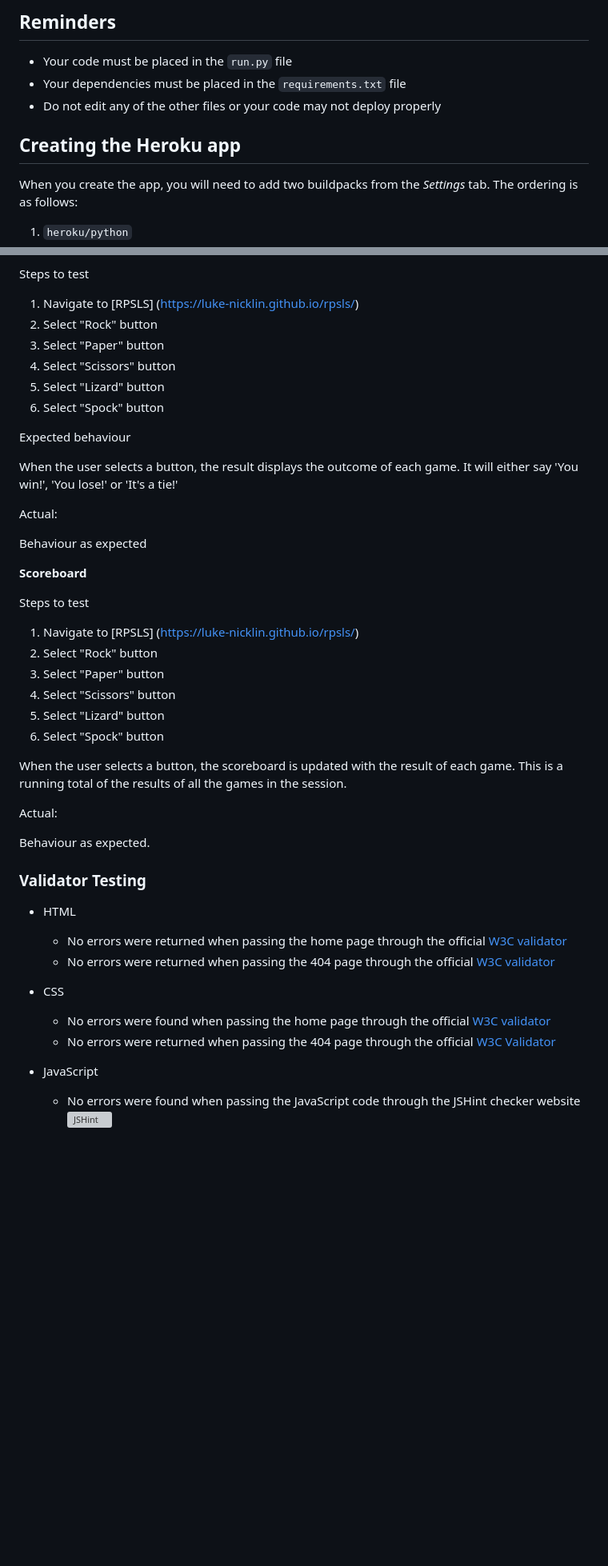
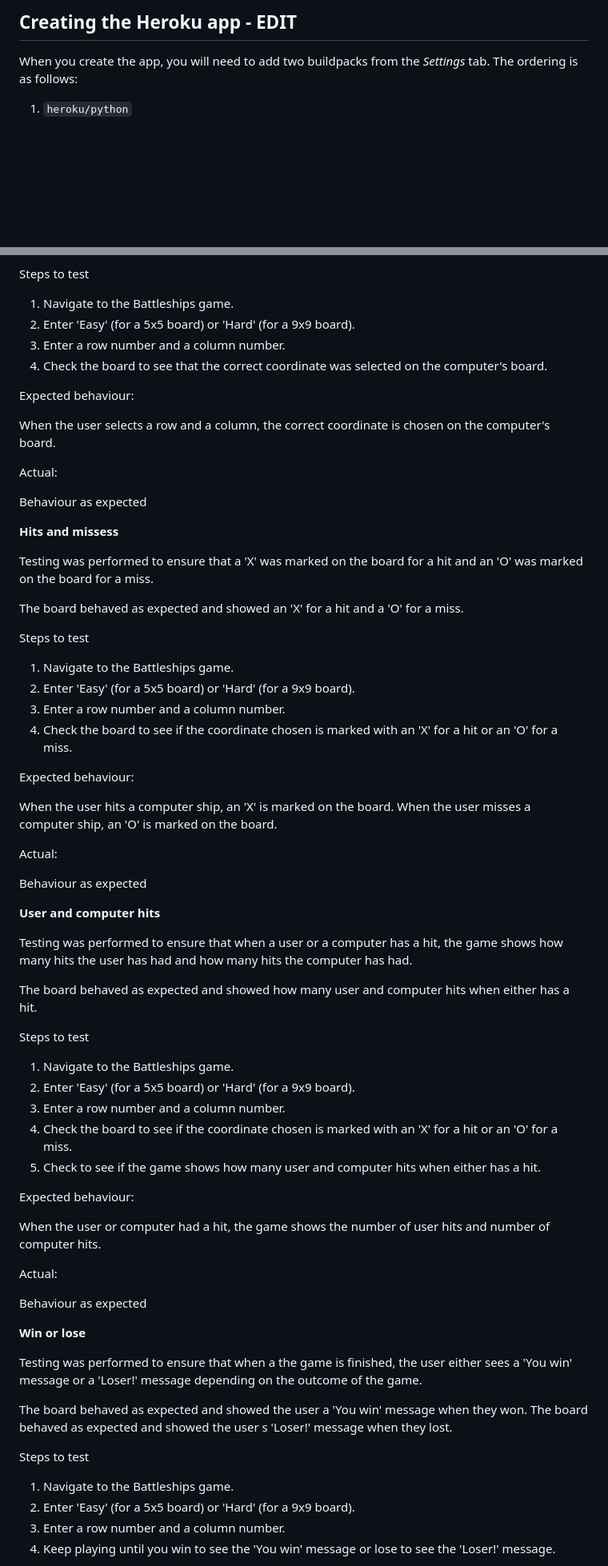
Before and after one commit to Luke-Nicklin/battleships, a Markdown page: README.md, 2 parts joined by grey strips. Shown: that part at 80% size. GitHub-like rendering; blank space fills up the shorter version; grey boxes are pictures that could not be loaded.

Commit message:
Update readme file to include changes to features, technologies, functional testing, validator testing and credits

```diff
--- a/README.md
+++ b/README.md
@@ -1,10 +1,4 @@
-## Reminders
-
-- Your code must be placed in the `run.py` file
-- Your dependencies must be placed in the `requirements.txt` file
-- Do not edit any of the other files or your code may not deploy properly
-
-## Creating the Heroku app
+## Creating the Heroku app - EDIT
 
 When you create the app, you will need to add two buildpacks from the _Settings_ tab. The ordering is as follows:
 
@@ -169,47 +122,73 @@ Behaviour as expected
 
 Steps to test
 
-1. Navigate to [RPSLS] (https://luke-nicklin.github.io/rpsls/)
-2. Select "Rock" button
-3. Select "Paper" button
-2. Select "Scissors" button
-3. Select "Lizard" button
-2. Select "Spock" button
+1. Navigate to the Battleships game.
+2. Enter 'Easy' (for a 5x5 board) or 'Hard' (for a 9x9 board).
+3. Enter a row number and a column number.
+4. Check the board to see that the correct coordinate was selected on the computer's board.
 
-Expected behaviour
+Expected behaviour:
 
-When the user selects a button, the result displays the outcome of each game. It will either say 'You win!', 'You lose!' or 'It's a tie!'
+When the user selects a row and a column, the correct coordinate is chosen on the computer's board.
 
 Actual:
 
 Behaviour as expected
 
-**Scoreboard**
+**Hits and missess**
+
+Testing was performed to ensure that a 'X' was marked on the board for a hit and an 'O' was marked on the board for a miss.
+
+The board behaved as expected and showed an 'X' for a hit and a 'O' for a miss.
 
 Steps to test
 
-1. Navigate to [RPSLS] (https://luke-nicklin.github.io/rpsls/)
-2. Select "Rock" button
-3. Select "Paper" button
-2. Select "Scissors" button
-3. Select "Lizard" button
-2. Select "Spock" button
+1. Navigate to the Battleships game.
+2. Enter 'Easy' (for a 5x5 board) or 'Hard' (for a 9x9 board).
+3. Enter a row number and a column number.
+4. Check the board to see if the coordinate chosen is marked with an 'X' for a hit or an 'O' for a miss.
 
-When the user selects a button, the scoreboard is updated with the result of each game. This is a running total of the results of all the games in the session.
+Expected behaviour:
+
+When the user hits a computer ship, an 'X' is marked on the board. When the user misses a computer ship, an 'O' is marked on the board.
 
 Actual:
 
-Behaviour as expected.
+Behaviour as expected
 
-### Validator Testing
+**User and computer hits**
 
-- HTML
-  - No errors were returned when passing the home page through the official [W3C validator](https://validator.w3.org/nu/?doc=https%3A%2F%2Fluke-nicklin.github.io%2Frpsls%2F)
-  - No errors were returned when passing the 404 page through the official [W3C validator](https://validator.w3.org/nu/?doc=https%3A%2F%2Fluke-nicklin.github.io%2Frpsls%2F404)
+Testing was performed to ensure that when a user or a computer has a hit, the game shows how many hits the user has had and how many hits the computer has had.
 
-- CSS
-  - No errors were found when passing the home page through the official [W3C validator](https://jigsaw.w3.org/css-validator/validator?uri=https%3A%2F%2Fluke-nicklin.github.io%2Frpsls%2F&profile=css3svg&usermedium=all&warning=1&vextwarning=&lang=en)
-  - No errors were returned when passing the 404 page through the official [W3C Validator](https://jigsaw.w3.org/css-validator/validator?uri=https%3A%2F%2Fluke-nicklin.github.io%2Frpsls%2F404&profile=css3svg&usermedium=all&warning=1&vextwarning=&lang=en)
+The board behaved as expected and showed how many user and computer hits when either has a hit.
 
-- JavaScript
-  - No errors were found when passing the JavaScript code through the JSHint checker website ![JSHint](media/JShint%20-%20result-image.png)
+Steps to test
+
+1. Navigate to the Battleships game.
+2. Enter 'Easy' (for a 5x5 board) or 'Hard' (for a 9x9 board).
+3. Enter a row number and a column number.
+4. Check the board to see if the coordinate chosen is marked with an 'X' for a hit or an 'O' for a miss.
+5. Check to see if the game shows how many user and computer hits when either has a hit.
+
+Expected behaviour:
+
+When the user or computer had a hit, the game shows the number of user hits and number of computer hits.
+
+Actual:
+
+Behaviour as expected
+
+**Win or lose**
+
+Testing was performed to ensure that when a the game is finished, the user either sees a 'You win' message or a 'Loser!' message depending on the outcome of the game.
+
+The board behaved as expected and showed the user a 'You win' message when they won.
+The board behaved as expected and showed the user s 'Loser!' message when they lost.
+
+Steps to test
+
+1. Navigate to the Battleships game.
+2. Enter 'Easy' (for a 5x5 board) or 'Hard' (for a 9x9 board).
+3. Enter a row number and a column number.
+4. Keep playing until you win to see the 'You win' message or lose to see the 'Loser!' message.
+
```
Also changed, not shown: other parts of README.md (+42 -74 lines).
